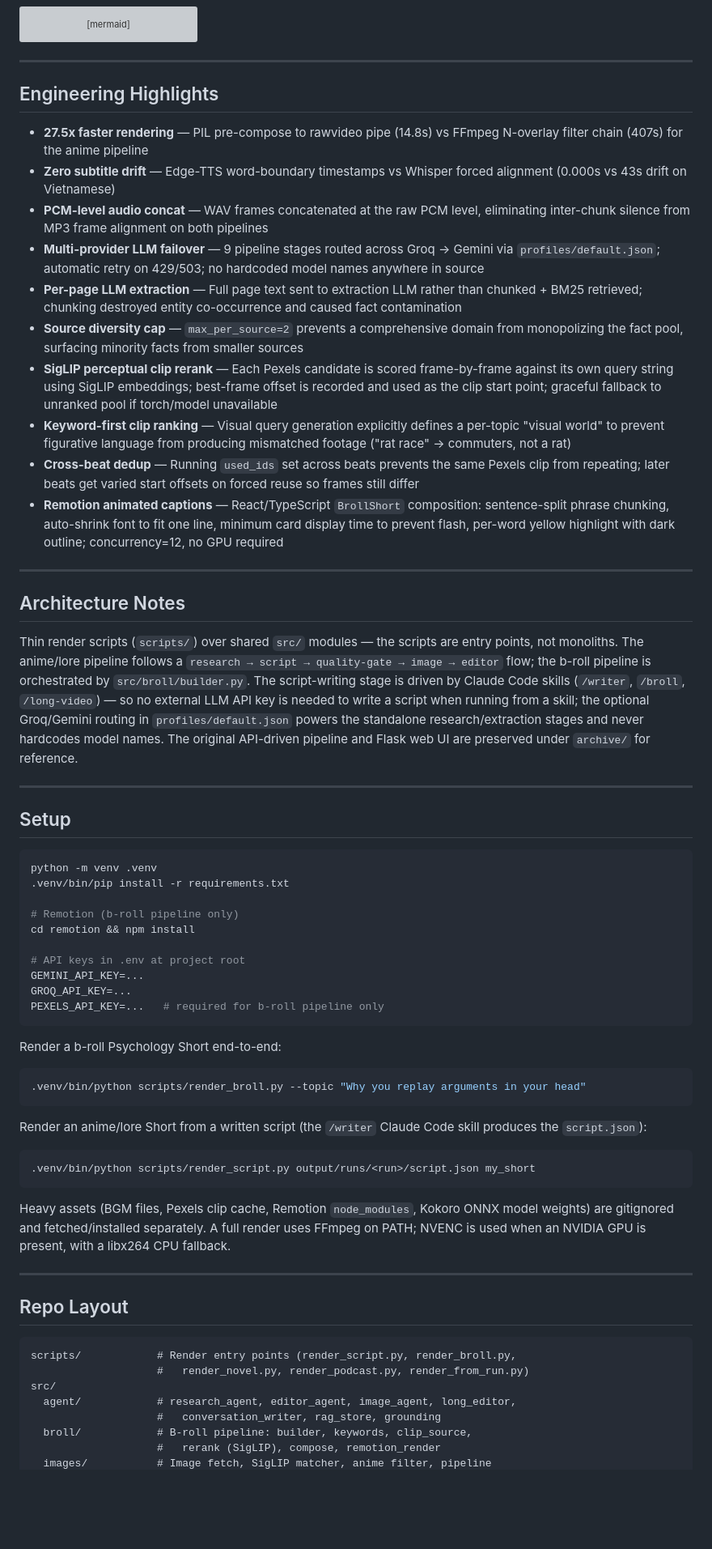
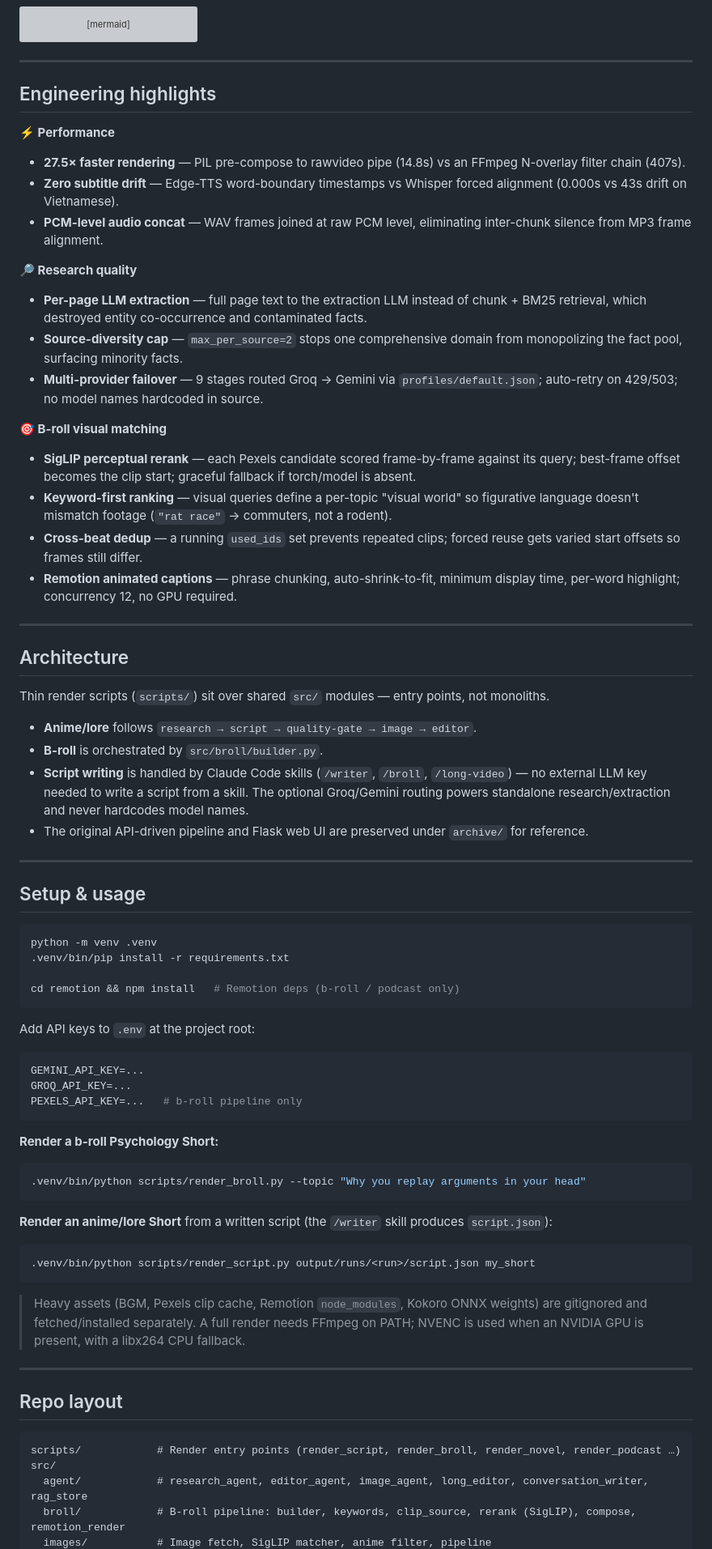
Before and after one commit to Matcry12/Video-Maker, a Markdown page: README.md, the part around one of its changes. Shown at 81% size. Rendered like a GitHub page; folded sections open; blank space fills up the shorter version; grey boxes are pictures that could not be loaded.

````diff
--- a/README.md
+++ b/README.md
@@ -93,68 +124,79 @@ flowchart LR
     J --> K[Final .mp4 + YouTube metadata]
 ```
 
----
-
-## Engineering Highlights
-
-- **27.5x faster rendering** — PIL pre-compose to rawvideo pipe (14.8s) vs FFmpeg N-overlay filter chain (407s) for the anime pipeline
-- **Zero subtitle drift** — Edge-TTS word-boundary timestamps vs Whisper forced alignment (0.000s vs 43s drift on Vietnamese)
-- **PCM-level audio concat** — WAV frames concatenated at the raw PCM level, eliminating inter-chunk silence from MP3 frame alignment on both pipelines
-- **Multi-provider LLM failover** — 9 pipeline stages routed across Groq → Gemini via `profiles/default.json`; automatic retry on 429/503; no hardcoded model names anywhere in source
-- **Per-page LLM extraction** — Full page text sent to extraction LLM rather than chunked + BM25 retrieved; chunking destroyed entity co-occurrence and caused fact contamination
-- **Source diversity cap** — `max_per_source=2` prevents a comprehensive domain from monopolizing the fact pool, surfacing minority facts from smaller sources
-- **SigLIP perceptual clip rerank** — Each Pexels candidate is scored frame-by-frame against its own query string using SigLIP embeddings; best-frame offset is recorded and used as the clip start point; graceful fallback to unranked pool if torch/model unavailable
-- **Keyword-first clip ranking** — Visual query generation explicitly defines a per-topic "visual world" to prevent figurative language from producing mismatched footage ("rat race" → commuters, not a rat)
-- **Cross-beat dedup** — Running `used_ids` set across beats prevents the same Pexels clip from repeating; later beats get varied start offsets on forced reuse so frames still differ
-- **Remotion animated captions** — React/TypeScript `BrollShort` composition: sentence-split phrase chunking, auto-shrink font to fit one line, minimum card display time to prevent flash, per-word yellow highlight with dark outline; concurrency=12, no GPU required
+</details>
 
 ---
 
-## Architecture Notes
+## Engineering highlights
 
-Thin render scripts (`scripts/`) over shared `src/` modules — the scripts are entry points, not monoliths. The anime/lore pipeline follows a `research → script → quality-gate → image → editor` flow; the b-roll pipeline is orchestrated by `src/broll/builder.py`. The script-writing stage is driven by Claude Code skills (`/writer`, `/broll`, `/long-video`) — so no external LLM API key is needed to write a script when running from a skill; the optional Groq/Gemini routing in `profiles/default.json` powers the standalone research/extraction stages and never hardcodes model names. The original API-driven pipeline and Flask web UI are preserved under `archive/` for reference.
+**⚡ Performance**
+- **27.5× faster rendering** — PIL pre-compose to rawvideo pipe (14.8s) vs an FFmpeg N-overlay filter chain (407s).
+- **Zero subtitle drift** — Edge-TTS word-boundary timestamps vs Whisper forced alignment (0.000s vs 43s drift on Vietnamese).
+- **PCM-level audio concat** — WAV frames joined at raw PCM level, eliminating inter-chunk silence from MP3 frame alignment.
+
+**🔎 Research quality**
+- **Per-page LLM extraction** — full page text to the extraction LLM instead of chunk + BM25 retrieval, which destroyed entity co-occurrence and contaminated facts.
+- **Source-diversity cap** — `max_per_source=2` stops one comprehensive domain from monopolizing the fact pool, surfacing minority facts.
+- **Multi-provider failover** — 9 stages routed Groq → Gemini via `profiles/default.json`; auto-retry on 429/503; no model names hardcoded in source.
+
+**🎯 B-roll visual matching**
+- **SigLIP perceptual rerank** — each Pexels candidate scored frame-by-frame against its query; best-frame offset becomes the clip start; graceful fallback if torch/model is absent.
+- **Keyword-first ranking** — visual queries define a per-topic "visual world" so figurative language doesn't mismatch footage (`"rat race"` → commuters, not a rodent).
+- **Cross-beat dedup** — a running `used_ids` set prevents repeated clips; forced reuse gets varied start offsets so frames still differ.
+- **Remotion animated captions** — phrase chunking, auto-shrink-to-fit, minimum display time, per-word highlight; concurrency 12, no GPU required.
 
 ---
 
-## Setup
+## Architecture
+
+Thin render scripts (`scripts/`) sit over shared `src/` modules — entry points, not monoliths.
+
+- **Anime/lore** follows `research → script → quality-gate → image → editor`.
+- **B-roll** is orchestrated by `src/broll/builder.py`.
+- **Script writing** is handled by Claude Code skills (`/writer`, `/broll`, `/long-video`) — no external LLM key needed to write a script from a skill. The optional Groq/Gemini routing powers standalone research/extraction and never hardcodes model names.
+- The original API-driven pipeline and Flask web UI are preserved under `archive/` for reference.
+
+---
+
+## Setup & usage
 
 ```bash
 python -m venv .venv
 .venv/bin/pip install -r requirements.txt
 
-# Remotion (b-roll pipeline only)
-cd remotion && npm install
+cd remotion && npm install   # Remotion deps (b-roll / podcast only)
+```
 
-# API keys in .env at project root
+Add API keys to `.env` at the project root:
+
+```bash
 GEMINI_API_KEY=...
 GROQ_API_KEY=...
-PEXELS_API_KEY=...   # required for b-roll pipeline only
+PEXELS_API_KEY=...   # b-roll pipeline only
 ```
 
-Render a b-roll Psychology Short end-to-end:
+**Render a b-roll Psychology Short:**
 
 ```bash
 .venv/bin/python scripts/render_broll.py --topic "Why you replay arguments in your head"
 ```
 
-Render an anime/lore Short from a written script (the `/writer` Claude Code skill produces the `script.json`):
+**Render an anime/lore Short** from a written script (the `/writer` skill produces `script.json`):
 
 ```bash
 .venv/bin/python scripts/render_script.py output/runs/<run>/script.json my_short
 ```
 
-Heavy assets (BGM files, Pexels clip cache, Remotion `node_modules`, Kokoro ONNX model weights) are gitignored and fetched/installed separately. A full render uses FFmpeg on PATH; NVENC is used when an NVIDIA GPU is present, with a libx264 CPU fallback.
+> Heavy assets (BGM, Pexels clip cache, Remotion `node_modules`, Kokoro ONNX weights) are gitignored and fetched/installed separately. A full render needs FFmpeg on PATH; NVENC is used when an NVIDIA GPU is present, with a libx264 CPU fallback.
 
 ---
 
-## Repo Layout
+## Repo layout
 
 ```
-scripts/            # Render entry points (render_script.py, render_broll.py,
-                    #   render_novel.py, render_podcast.py, render_from_run.py)
+scripts/            # Render entry points (render_script, render_broll, render_novel, render_podcast …)
 src/
-  agent/            # research_agent, editor_agent, image_agent, long_editor,
-                    #   conversation_writer, rag_store, grounding
-  broll/            # B-roll pipeline: builder, keywords, clip_source,
-                    #   rerank (SigLIP), compose, remotion_render
+  agent/            # research_agent, editor_agent, image_agent, long_editor, conversation_writer, rag_store
+  broll/            # B-roll pipeline: builder, keywords, clip_source, rerank (SigLIP), compose, remotion_render
   images/           # Image fetch, SigLIP matcher, anime filter, pipeline
````
Also changed, not shown: other parts of README.md (+60 -31 lines).
